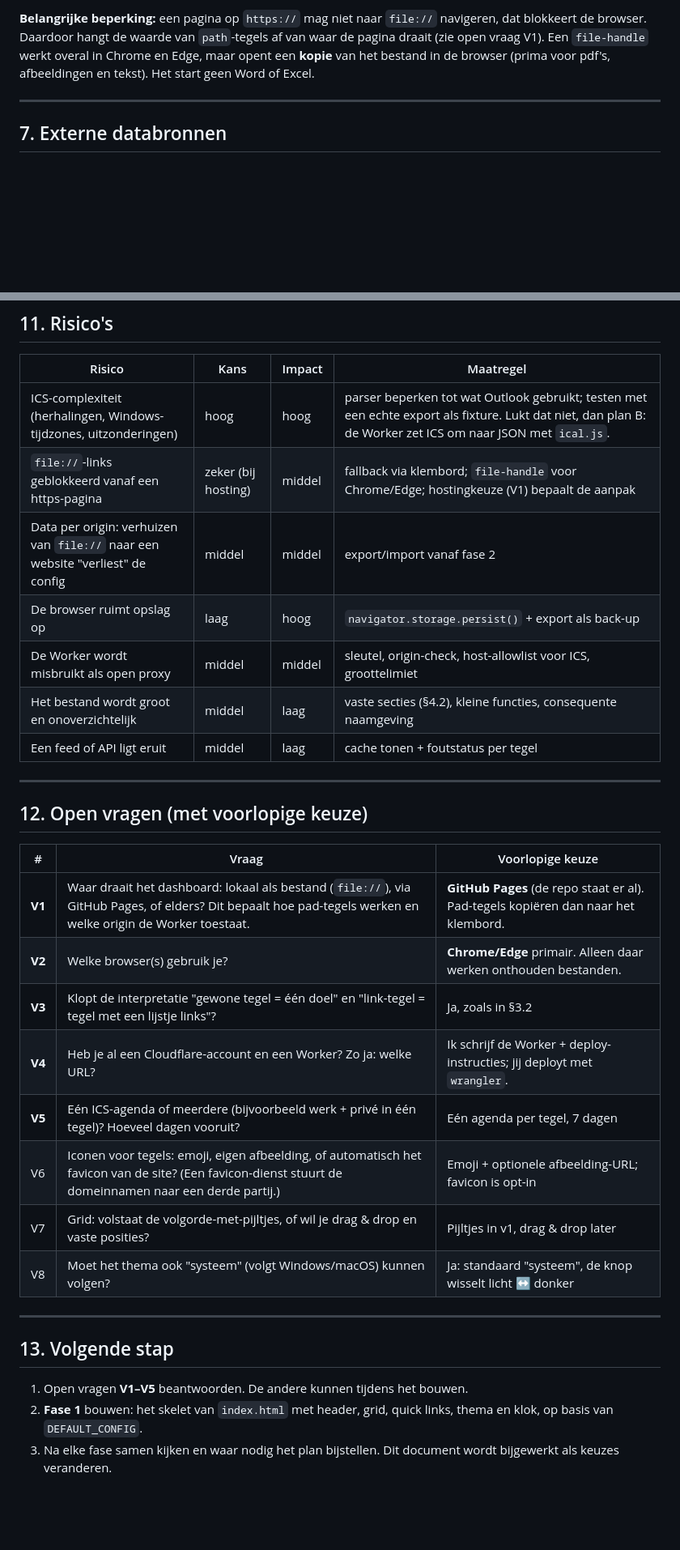
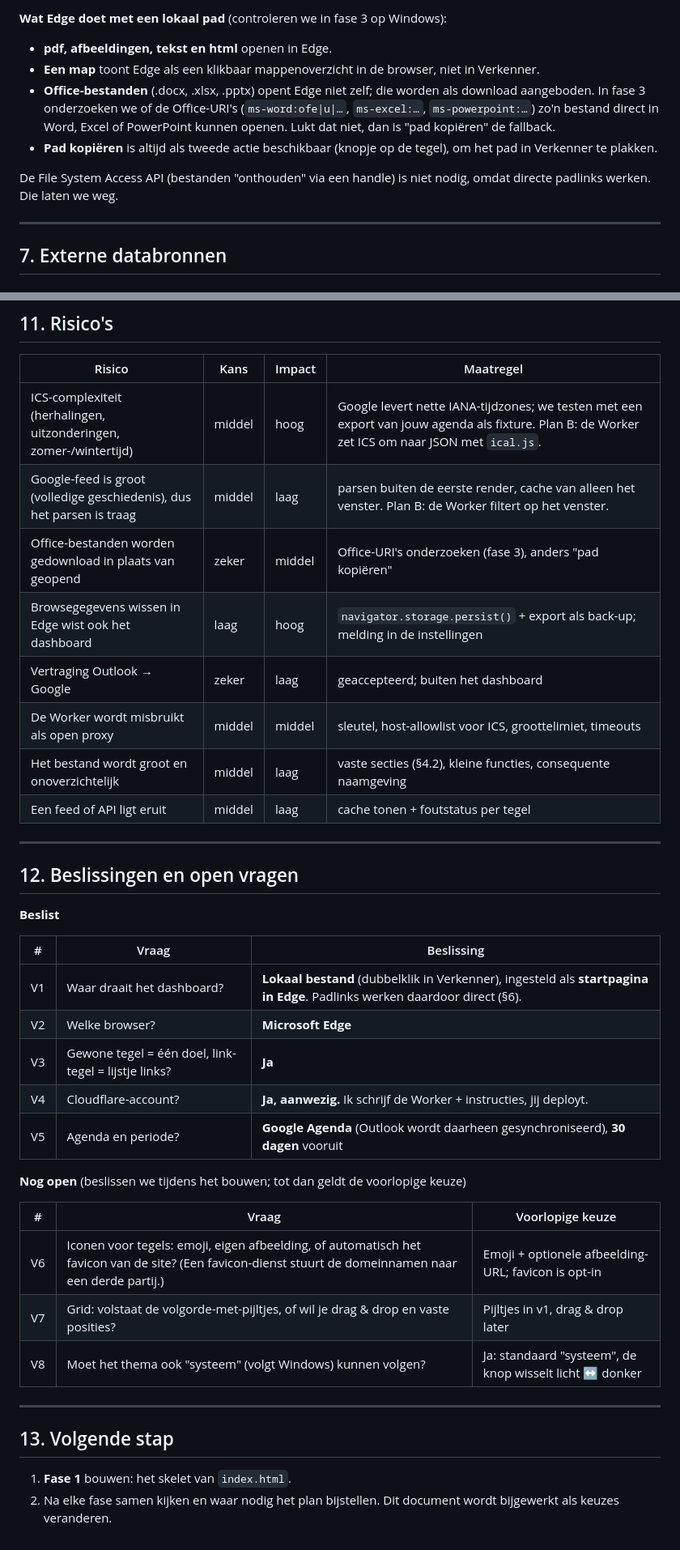
Before and after one commit to Gijsblokzijl998/Landingspagina, a Markdown page: PROJECTPLAN.md, 2 parts joined by grey strips. Shown at 81% size. GitHub-like rendering; blank space fills up the shorter version.

```diff
--- a/PROJECTPLAN.md
+++ b/PROJECTPLAN.md
@@ -270,8 +282,14 @@ Een `link`-tegel heeft een `target.kind`:
 
-**Belangrijke beperking:** een pagina op `https://` mag niet naar `file://` navigeren, dat blokkeert de browser.
-Daardoor hangt de waarde van `path`-tegels af van waar de pagina draait (zie open vraag V1). Een `file-handle`
-werkt overal in Chrome en Edge, maar opent een **kopie** van het bestand in de browser (prima voor pdf's,
-afbeeldingen en tekst). Het start geen Word of Excel.
+**Wat Edge doet met een lokaal pad** (controleren we in fase 3 op Windows):
+- **pdf, afbeeldingen, tekst en html** openen in Edge.
+- **Een map** toont Edge als een klikbaar mappenoverzicht in de browser, niet in Verkenner.
+- **Office-bestanden** (.docx, .xlsx, .pptx) opent Edge niet zelf; die worden als download aangeboden. In fase 3
+  onderzoeken we of de Office-URI's (`ms-word:ofe|u|…`, `ms-excel:…`, `ms-powerpoint:…`) zo'n bestand direct in
+  Word, Excel of PowerPoint kunnen openen. Lukt dat niet, dan is "pad kopiëren" de fallback.
+- **Pad kopiëren** is altijd als tweede actie beschikbaar (knopje op de tegel), om het pad in Verkenner te plakken.
+
+De File System Access API (bestanden "onthouden" via een handle) is niet nodig, omdat directe padlinks werken. Die
+laten we weg.
 
 ---
 
@@ -399,34 +425,40 @@ Worker en kan eventueel naar voren.
 
 | Risico | Kans | Impact | Maatregel |
 |--------|------|--------|-----------|
-| ICS-complexiteit (herhalingen, Windows-tijdzones, uitzonderingen) | hoog | hoog | parser beperken tot wat Outlook gebruikt; testen met een echte export als fixture. Lukt dat niet, dan plan B: de Worker zet ICS om naar JSON met `ical.js`. |
-| `file://`-links geblokkeerd vanaf een https-pagina | zeker (bij hosting) | middel | fallback via klembord; `file-handle` voor Chrome/Edge; hostingkeuze (V1) bepaalt de aanpak |
-| Data per origin: verhuizen van `file://` naar een website "verliest" de config | middel | middel | export/import vanaf fase 2 |
-| De browser ruimt opslag op | laag | hoog | `navigator.storage.persist()` + export als back-up |
-| De Worker wordt misbruikt als open proxy | middel | middel | sleutel, origin-check, host-allowlist voor ICS, groottelimiet |
+| ICS-complexiteit (herhalingen, uitzonderingen, zomer-/wintertijd) | middel | hoog | Google levert nette IANA-tijdzones; we testen met een export van jouw agenda als fixture. Plan B: de Worker zet ICS om naar JSON met `ical.js`. |
+| Google-feed is groot (volledige geschiedenis), dus het parsen is traag | middel | laag | parsen buiten de eerste render, cache van alleen het venster. Plan B: de Worker filtert op het venster. |
+| Office-bestanden worden gedownload in plaats van geopend | zeker | middel | Office-URI's onderzoeken (fase 3), anders "pad kopiëren" |
+| Browsegegevens wissen in Edge wist ook het dashboard | laag | hoog | `navigator.storage.persist()` + export als back-up; melding in de instellingen |
+| Vertraging Outlook → Google | zeker | laag | geaccepteerd; buiten het dashboard |
+| De Worker wordt misbruikt als open proxy | middel | middel | sleutel, host-allowlist voor ICS, groottelimiet, timeouts |
 | Het bestand wordt groot en onoverzichtelijk | middel | laag | vaste secties (§4.2), kleine functies, consequente naamgeving |
 | Een feed of API ligt eruit | middel | laag | cache tonen + foutstatus per tegel |
 
 ---
 
-## 12. Open vragen (met voorlopige keuze)
+## 12. Beslissingen en open vragen
+
+**Beslist**
+
+| # | Vraag | Beslissing |
+|---|-------|------------|
+| V1 | Waar draait het dashboard? | **Lokaal bestand** (dubbelklik in Verkenner), ingesteld als **startpagina in Edge**. Padlinks werken daardoor direct (§6). |
+| V2 | Welke browser? | **Microsoft Edge** |
+| V3 | Gewone tegel = één doel, link-tegel = lijstje links? | **Ja** |
+| V4 | Cloudflare-account? | **Ja, aanwezig.** Ik schrijf de Worker + instructies, jij deployt. |
+| V5 | Agenda en periode? | **Google Agenda** (Outlook wordt daarheen gesynchroniseerd), **30 dagen** vooruit |
+
+**Nog open** (beslissen we tijdens het bouwen; tot dan geldt de voorlopige keuze)
 
 | # | Vraag | Voorlopige keuze |
 |---|-------|------------------|
-| **V1** | Waar draait het dashboard: lokaal als bestand (`file://`), via GitHub Pages, of elders? Dit bepaalt hoe pad-tegels werken en welke origin de Worker toestaat. | **GitHub Pages** (de repo staat er al). Pad-tegels kopiëren dan naar het klembord. |
-| **V2** | Welke browser(s) gebruik je? | **Chrome/Edge** primair. Alleen daar werken onthouden bestanden. |
-| **V3** | Klopt de interpretatie "gewone tegel = één doel" en "link-tegel = tegel met een lijstje links"? | Ja, zoals in §3.2 |
-| **V4** | Heb je al een Cloudflare-account en een Worker? Zo ja: welke URL? | Ik schrijf de Worker + deploy-instructies; jij deployt met `wrangler`. |
-| **V5** | Eén ICS-agenda of meerdere (bijvoorbeeld werk + privé in één tegel)? Hoeveel dagen vooruit? | Eén agenda per tegel, 7 dagen |
 | V6 | Iconen voor tegels: emoji, eigen afbeelding, of automatisch het favicon van de site? (Een favicon-dienst stuurt de domeinnamen naar een derde partij.) | Emoji + optionele afbeelding-URL; favicon is opt-in |
 | V7 | Grid: volstaat de volgorde-met-pijltjes, of wil je drag & drop en vaste posities? | Pijltjes in v1, drag & drop later |
-| V8 | Moet het thema ook "systeem" (volgt Windows/macOS) kunnen volgen? | Ja: standaard "systeem", de knop wisselt licht ↔ donker |
+| V8 | Moet het thema ook "systeem" (volgt Windows) kunnen volgen? | Ja: standaard "systeem", de knop wisselt licht ↔ donker |
 
 ---
 
 ## 13. Volgende stap
 
-1. Open vragen **V1–V5** beantwoorden. De andere kunnen tijdens het bouwen.
-2. **Fase 1** bouwen: het skelet van `index.html` met header, grid, quick links, thema en klok, op basis van
-   `DEFAULT_CONFIG`.
-3. Na elke fase samen kijken en waar nodig het plan bijstellen. Dit document wordt bijgewerkt als keuzes veranderen.
+1. **Fase 1** bouwen: het skelet van `index.html`.
+2. Na elke fase samen kijken en waar nodig het plan bijstellen. Dit document wordt bijgewerkt als keuzes veranderen.
```
Also changed, not shown: other parts of PROJECTPLAN.md (+85 -65 lines).
